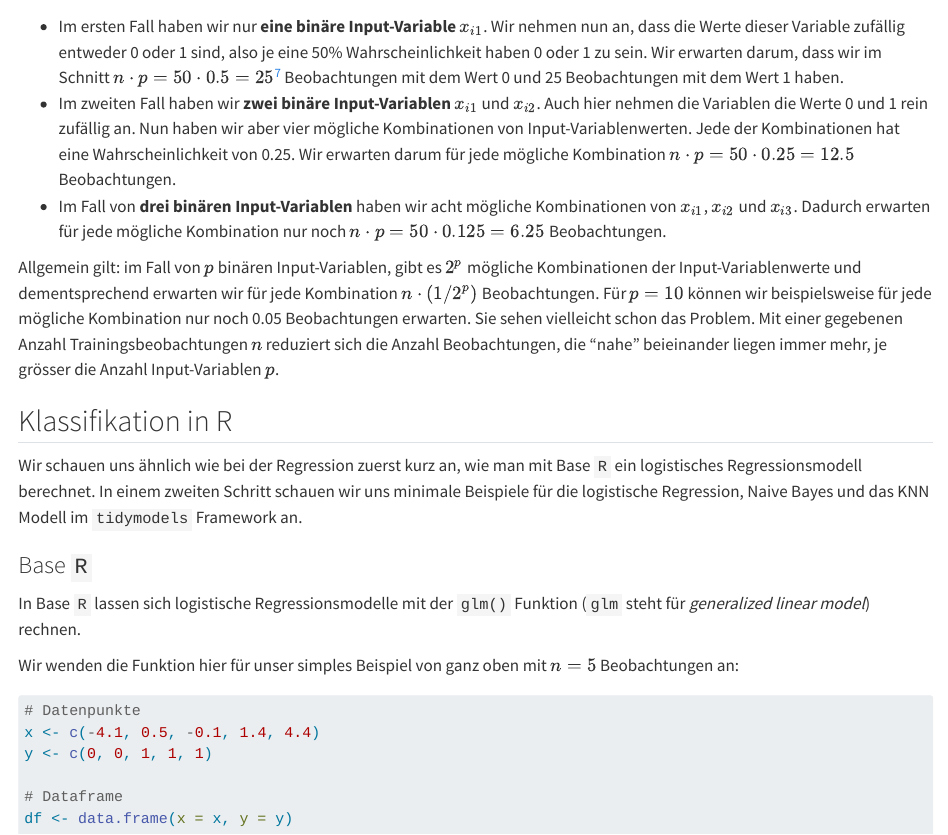
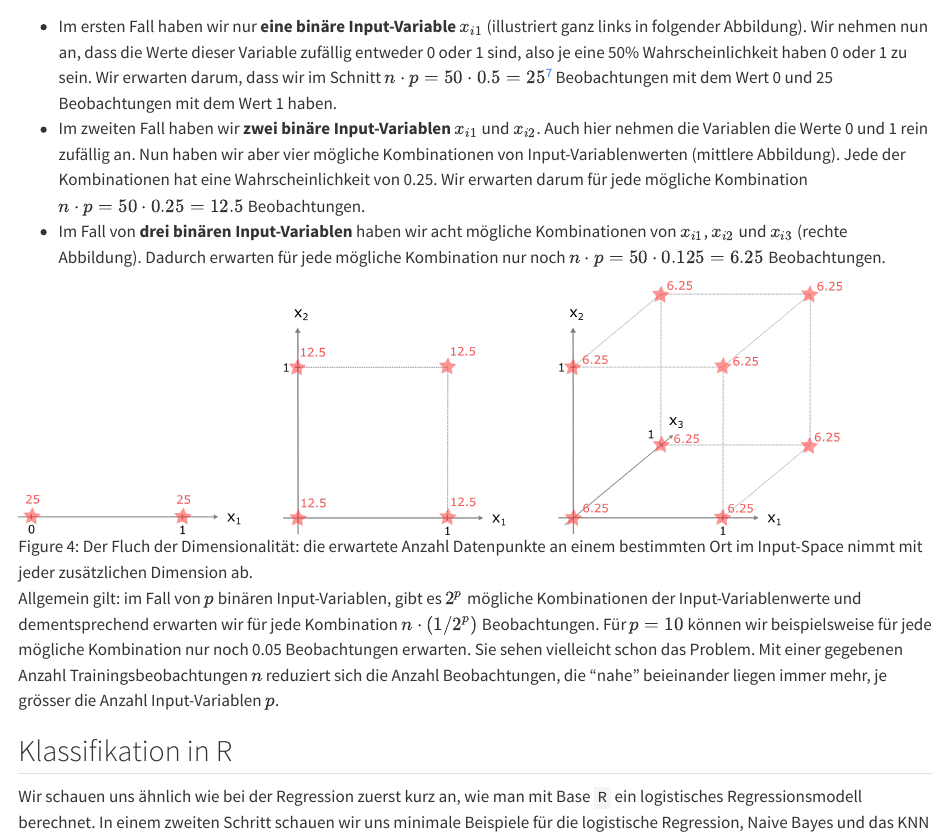
Before and after one commit to martinSter/ml-book, a Quarto document (03_linclass.qmd): the page in a window 1100 px wide, from 4410 px down. Rendered offline with R 4.5, knitr and Pandoc in place of Quarto, with nearby package versions; some code elsewhere in the file could not run offline.

Commit message:
added figure to chapter 3

```diff
--- a/03_linclass.qmd
+++ b/03_linclass.qmd
@@ -1147,9 +1147,11 @@ Doch was bedeutet das? Je mehr Input-Variablen wir haben, desto weiter entfernt
 
 Wir machen hier ein einfaches Beispiel, das Ihnen dabei helfen soll, den Fluch der Dimensionalität intuitiv besser zu verstehen. Das Beispiel ist inspiriert durch [@Ananthaswamy, Kapitel 5]. Stellen Sie sich vor, wir haben nur **binäre Input-Variablen**, die entweder den Wert 0 oder 1 haben können. Ausserdem haben wir einen Trainingsdatensatz von $n=50$ Beobachtungen.
 
-* Im ersten Fall haben wir nur **eine binäre Input-Variable** $x_{i1}$. Wir nehmen nun an, dass die Werte dieser Variable zufällig entweder 0 oder 1 sind, also je eine 50% Wahrscheinlichkeit haben 0 oder 1 zu sein. Wir erwarten darum, dass wir im Schnitt $n \cdot p = 50 \cdot 0.5 = 25$^[Diese Berechnung ist nichts anderes als der Erwartungswert einer Binomialverteilung.] Beobachtungen mit dem Wert 0 und 25 Beobachtungen mit dem Wert 1 haben.
-* Im zweiten Fall haben wir **zwei binäre Input-Variablen** $x_{i1}$ und $x_{i2}$. Auch hier nehmen die Variablen die Werte 0 und 1 rein zufällig an. Nun haben wir aber vier mögliche Kombinationen von Input-Variablenwerten. Jede der Kombinationen hat eine Wahrscheinlichkeit von 0.25. Wir erwarten darum für jede mögliche Kombination $n \cdot p = 50 \cdot 0.25 = 12.5$ Beobachtungen.
-* Im Fall von **drei binären Input-Variablen** haben wir acht mögliche Kombinationen von $x_{i1}$, $x_{i2}$ und $x_{i3}$. Dadurch erwarten für jede mögliche Kombination nur noch $n \cdot p = 50 \cdot 0.125 = 6.25$ Beobachtungen.
+* Im ersten Fall haben wir nur **eine binäre Input-Variable** $x_{i1}$ (illustriert ganz links in folgender Abbildung). Wir nehmen nun an, dass die Werte dieser Variable zufällig entweder 0 oder 1 sind, also je eine 50% Wahrscheinlichkeit haben 0 oder 1 zu sein. Wir erwarten darum, dass wir im Schnitt $n \cdot p = 50 \cdot 0.5 = 25$^[Diese Berechnung ist nichts anderes als der Erwartungswert einer Binomialverteilung.] Beobachtungen mit dem Wert 0 und 25 Beobachtungen mit dem Wert 1 haben.
+* Im zweiten Fall haben wir **zwei binäre Input-Variablen** $x_{i1}$ und $x_{i2}$. Auch hier nehmen die Variablen die Werte 0 und 1 rein zufällig an. Nun haben wir aber vier mögliche Kombinationen von Input-Variablenwerten (mittlere Abbildung). Jede der Kombinationen hat eine Wahrscheinlichkeit von 0.25. Wir erwarten darum für jede mögliche Kombination $n \cdot p = 50 \cdot 0.25 = 12.5$ Beobachtungen.
+* Im Fall von **drei binären Input-Variablen** haben wir acht mögliche Kombinationen von $x_{i1}$, $x_{i2}$ und $x_{i3}$ (rechte Abbildung). Dadurch erwarten für jede mögliche Kombination nur noch $n \cdot p = 50 \cdot 0.125 = 6.25$ Beobachtungen.
+
+![Der Fluch der Dimensionalität: die erwartete Anzahl Datenpunkte an einem bestimmten Ort im Input-Space nimmt mit jeder zusätzlichen Dimension ab.](images/curseDim.png){width=90% #fig-curse}
 
 Allgemein gilt: im Fall von $p$ binären Input-Variablen, gibt es $2^p$ mögliche Kombinationen der Input-Variablenwerte und dementsprechend erwarten wir für jede Kombination $n \cdot (1/2^p)$ Beobachtungen. Für $p=10$ können wir beispielsweise für jede mögliche Kombination nur noch 0.05 Beobachtungen erwarten. Sie sehen vielleicht schon das Problem. Mit einer gegebenen Anzahl Trainingsbeobachtungen $n$ reduziert sich die Anzahl Beobachtungen, die "nahe" beieinander liegen immer mehr, je grösser die Anzahl Input-Variablen $p$.
 
```
Also changed, not shown: images/curseDim.png (added), 1 other file.
